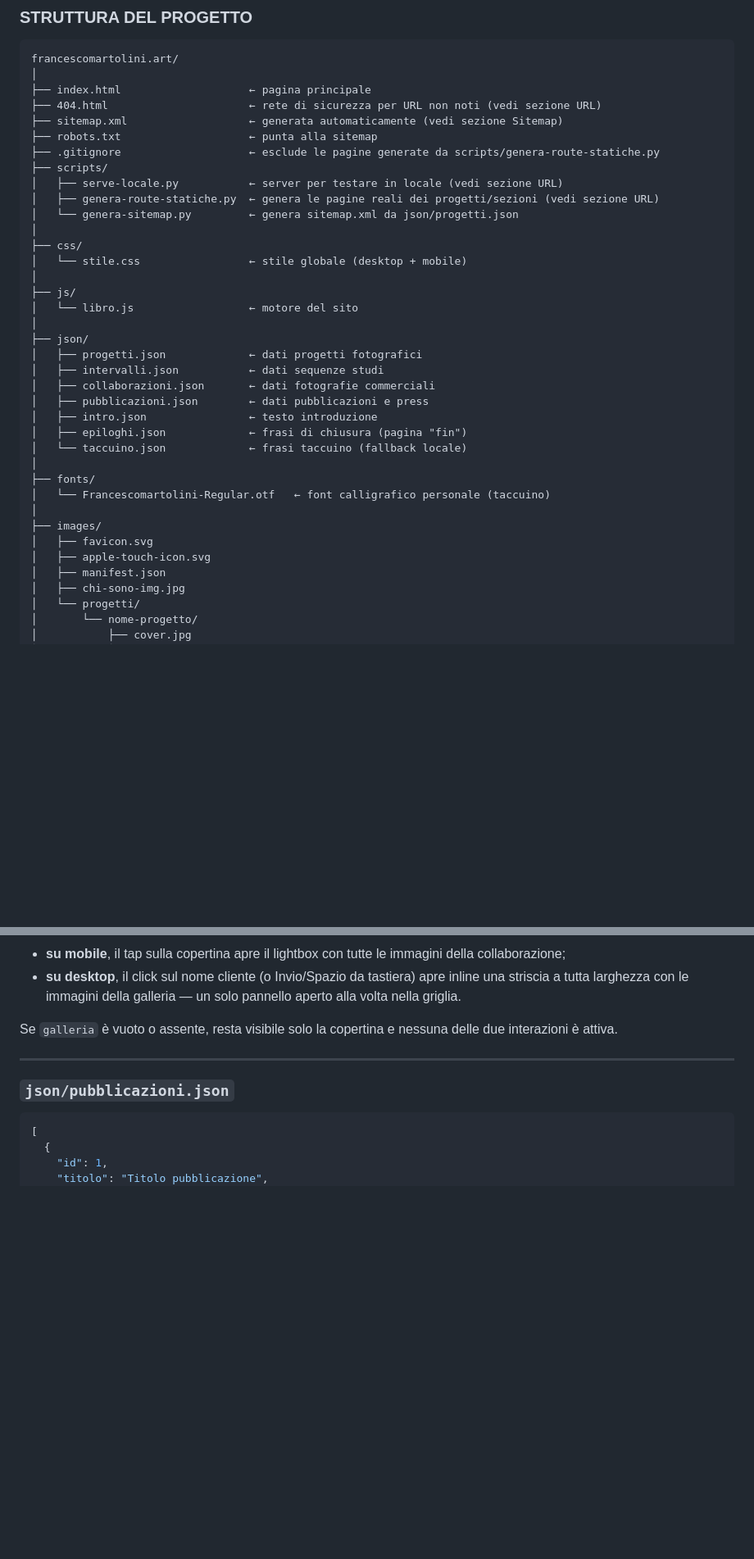
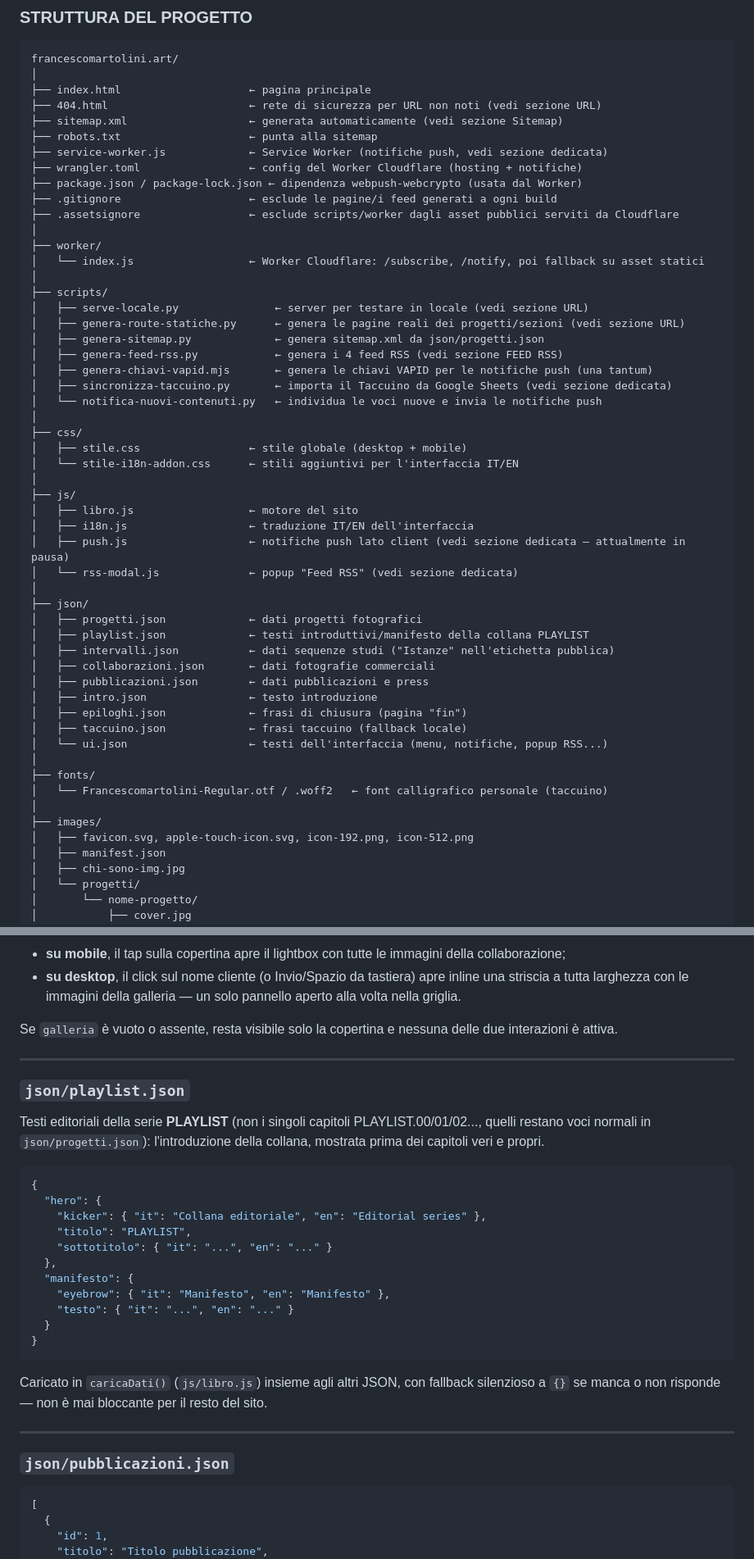
Before and after one commit to FrancescoMartolini/francescomartolini.art, a Markdown page: README.md, 2 parts joined by grey strips. Shown at 82% size. Rendered like a GitHub page; blank space fills up the shorter version.

````diff
--- a/README.md
+++ b/README.md
@@ -26,33 +26,50 @@ francescomartolini.art/
 ├── 404.html                      ← rete di sicurezza per URL non noti (vedi sezione URL)
 ├── sitemap.xml                   ← generata automaticamente (vedi sezione Sitemap)
 ├── robots.txt                    ← punta alla sitemap
-├── .gitignore                    ← esclude le pagine generate da scripts/genera-route-statiche.py
+├── service-worker.js             ← Service Worker (notifiche push, vedi sezione dedicata)
+├── wrangler.toml                 ← config del Worker Cloudflare (hosting + notifiche)
+├── package.json / package-lock.json ← dipendenza webpush-webcrypto (usata dal Worker)
+├── .gitignore                    ← esclude le pagine/i feed generati a ogni build
+├── .assetsignore                 ← esclude scripts/worker dagli asset pubblici serviti da Cloudflare
+│
+├── worker/
+│   └── index.js                  ← Worker Cloudflare: /subscribe, /notify, poi fallback su asset statici
+│
 ├── scripts/
-│   ├── serve-locale.py           ← server per testare in locale (vedi sezione URL)
-│   ├── genera-route-statiche.py  ← genera le pagine reali dei progetti/sezioni (vedi sezione URL)
-│   └── genera-sitemap.py         ← genera sitemap.xml da json/progetti.json
+│   ├── serve-locale.py               ← server per testare in locale (vedi sezione URL)
+│   ├── genera-route-statiche.py      ← genera le pagine reali dei progetti/sezioni (vedi sezione URL)
+│   ├── genera-sitemap.py             ← genera sitemap.xml da json/progetti.json
+│   ├── genera-feed-rss.py            ← genera i 4 feed RSS (vedi sezione FEED RSS)
+│   ├── genera-chiavi-vapid.mjs       ← genera le chiavi VAPID per le notifiche push (una tantum)
+│   ├── sincronizza-taccuino.py       ← importa il Taccuino da Google Sheets (vedi sezione dedicata)
+│   └── notifica-nuovi-contenuti.py   ← individua le voci nuove e invia le notifiche push
 │
 ├── css/
-│   └── stile.css                 ← stile globale (desktop + mobile)
+│   ├── stile.css                 ← stile globale (desktop + mobile)
+│   └── stile-i18n-addon.css      ← stili aggiuntivi per l'interfaccia IT/EN
 │
 ├── js/
-│   └── libro.js                  ← motore del sito
+│   ├── libro.js                  ← motore del sito
+│   ├── i18n.js                   ← traduzione IT/EN dell'interfaccia
+│   ├── push.js                   ← notifiche push lato client (vedi sezione dedicata — attualmente in pausa)
+│   └── rss-modal.js              ← popup "Feed RSS" (vedi sezione dedicata)
 │
 ├── json/
 │   ├── progetti.json             ← dati progetti fotografici
-│   ├── intervalli.json           ← dati sequenze studi
+│   ├── playlist.json             ← testi introduttivi/manifesto della collana PLAYLIST
+│   ├── intervalli.json           ← dati sequenze studi ("Istanze" nell'etichetta pubblica)
 │   ├── collaborazioni.json       ← dati fotografie commerciali
 │   ├── pubblicazioni.json        ← dati pubblicazioni e press
 │   ├── intro.json                ← testo introduzione
 │   ├── epiloghi.json             ← frasi di chiusura (pagina "fin")
-│   └── taccuino.json             ← frasi taccuino (fallback locale)
+│   ├── taccuino.json             ← frasi taccuino (fallback locale)
+│   └── ui.json                   ← testi dell'interfaccia (menu, notifiche, popup RSS...)
 │
 ├── fonts/
-│   └── Francescomartolini-Regular.otf   ← font calligrafico personale (taccuino)
+│   └── Francescomartolini-Regular.otf / .woff2   ← font calligrafico personale (taccuino)
 │
 ├── images/
-│   ├── favicon.svg
-│   ├── apple-touch-icon.svg
+│   ├── favicon.svg, apple-touch-icon.svg, icon-192.png, icon-512.png
 │   ├── manifest.json
 │   ├── chi-sono-img.jpg
 │   └── progetti/
@@ -441,6 +458,33 @@ Se `galleria` è vuoto o assente, resta visibile solo la copertina e nessuna del
 
 ---
 
+### `json/playlist.json`
+
+Testi editoriali della serie **PLAYLIST** (non i singoli capitoli
+PLAYLIST.00/01/02..., quelli restano voci normali in
+`json/progetti.json`): l'introduzione della collana, mostrata prima
+dei capitoli veri e propri.
+
+```json
+{
+  "hero": {
+    "kicker": { "it": "Collana editoriale", "en": "Editorial series" },
+    "titolo": "PLAYLIST",
+    "sottotitolo": { "it": "...", "en": "..." }
+  },
+  "manifesto": {
+    "eyebrow": { "it": "Manifesto", "en": "Manifesto" },
+    "testo": { "it": "...", "en": "..." }
+  }
+}
+```
+
+Caricato in `caricaDati()` (`js/libro.js`) insieme agli altri JSON, con
+fallback silenzioso a `{}` se manca o non risponde — non è mai
+bloccante per il resto del sito.
+
+---
+
 ### `json/pubblicazioni.json`
 
 ```json
````
Also changed, not shown: other parts of README.md (+63 -6 lines).
